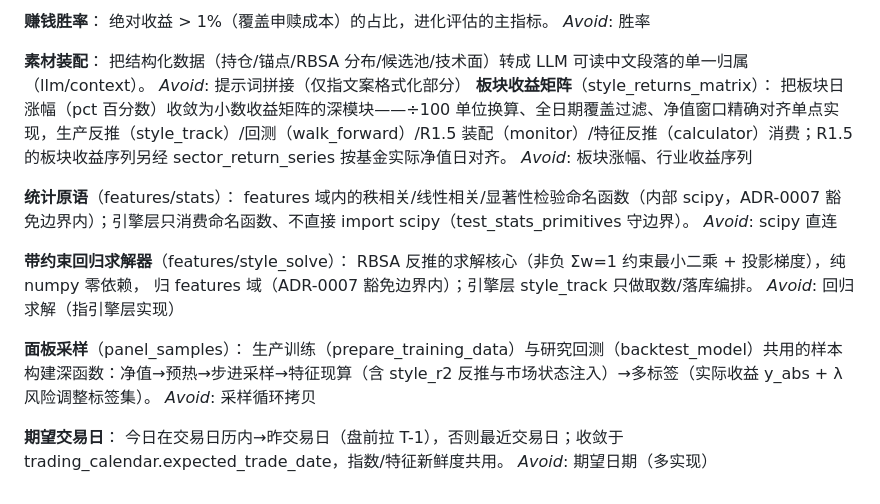
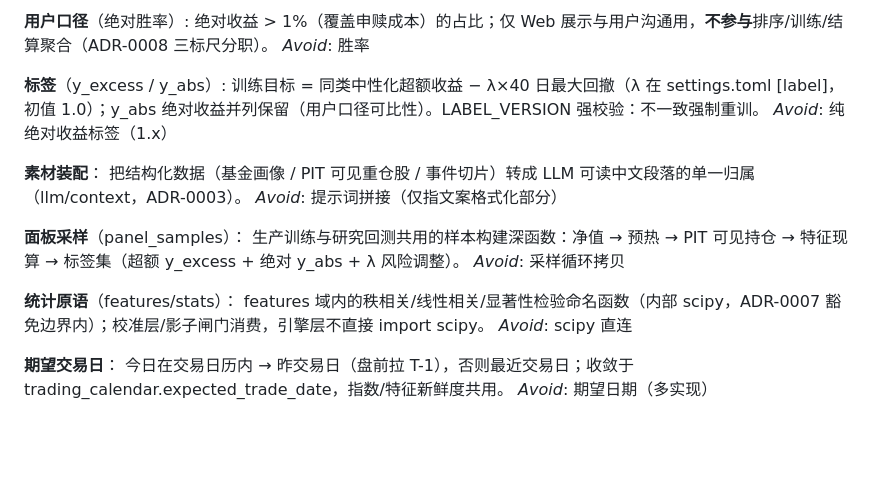
Before and after one commit to ariesljm/AI-QFund, a Markdown page: CONTEXT.md, the part around one of its changes. Rendered like a GitHub page; blank space fills up the shorter version.

```diff
--- a/CONTEXT.md
+++ b/CONTEXT.md
@@ -71,28 +91,24 @@ _Avoid_: 收益率、涨幅
 
-**赚钱胜率**：
-绝对收益 > 1%（覆盖申赎成本）的占比，进化评估的主指标。
+**用户口径**（绝对胜率）:
+绝对收益 > 1%（覆盖申赎成本）的占比；仅 Web 展示与用户沟通用，**不参与**排序/训练/结算聚合（ADR-0008 三标尺分职）。
 _Avoid_: 胜率
 
+**标签**（y_excess / y_abs）:
+训练目标 = 同类中性化超额收益 − λ×40 日最大回撤（λ 在 settings.toml [label]，初值 1.0）；y_abs 绝对收益并列保留（用户口径可比性）。LABEL_VERSION 强校验：不一致强制重训。
+_Avoid_: 纯绝对收益标签（1.x）
+
 **素材装配**：
-把结构化数据（持仓/锚点/RBSA 分布/候选池/技术面）转成 LLM 可读中文段落的单一归属（llm/context）。
+把结构化数据（基金画像 / PIT 可见重仓股 / 事件切片）转成 LLM 可读中文段落的单一归属（llm/context，ADR-0003）。
 _Avoid_: 提示词拼接（仅指文案格式化部分）
-**板块收益矩阵**（style_returns_matrix）：
-把板块日涨幅（pct 百分数）收敛为小数收益矩阵的深模块——÷100 单位换算、全日期覆盖过滤、净值窗口精确对齐单点实现，生产反推（style_track）/回测（walk_forward）/R1.5 装配（monitor）/特征反推（calculator）消费；R1.5 的板块收益序列另经 sector_return_series 按基金实际净值日对齐。
-_Avoid_: 板块涨幅、行业收益序列
+
+**面板采样**（panel_samples）：
+生产训练与研究回测共用的样本构建深函数：净值 → 预热 → PIT 可见持仓 → 特征现算 → 标签集（超额 y_excess + 绝对 y_abs + λ 风险调整）。
+_Avoid_: 采样循环拷贝
 
 **统计原语**（features/stats）：
-features 域内的秩相关/线性相关/显著性检验命名函数（内部 scipy，ADR-0007 豁免边界内）；引擎层只消费命名函数、不直接 import scipy（test_stats_primitives 守边界）。
+features 域内的秩相关/线性相关/显著性检验命名函数（内部 scipy，ADR-0007 豁免边界内）；校准层/影子闸门消费，引擎层不直接 import scipy。
 _Avoid_: scipy 直连
 
-**带约束回归求解器**（features/style_solve）：
-RBSA 反推的求解核心（非负 Σw=1 约束最小二乘 + 投影梯度），纯 numpy 零依赖，
-归 features 域（ADR-0007 豁免边界内）；引擎层 style_track 只做取数/落库编排。
-_Avoid_: 回归求解（指引擎层实现）
-
-**面板采样**（panel_samples）：
-生产训练（prepare_training_data）与研究回测（backtest_model）共用的样本构建深函数：净值→预热→步进采样→特征现算（含 style_r2 反推与市场状态注入）→多标签（实际收益 y_abs + λ 风险调整标签集）。
-_Avoid_: 采样循环拷贝
-
 **期望交易日**：
-今日在交易日历内→昨交易日（盘前拉 T-1），否则最近交易日；收敛于 trading_calendar.expected_trade_date，指数/特征新鲜度共用。
+今日在交易日历内 → 昨交易日（盘前拉 T-1），否则最近交易日；收敛于 trading_calendar.expected_trade_date，指数/特征新鲜度共用。
 _Avoid_: 期望日期（多实现）
```
Also changed, not shown: other parts of CONTEXT.md (+54 -34 lines).
